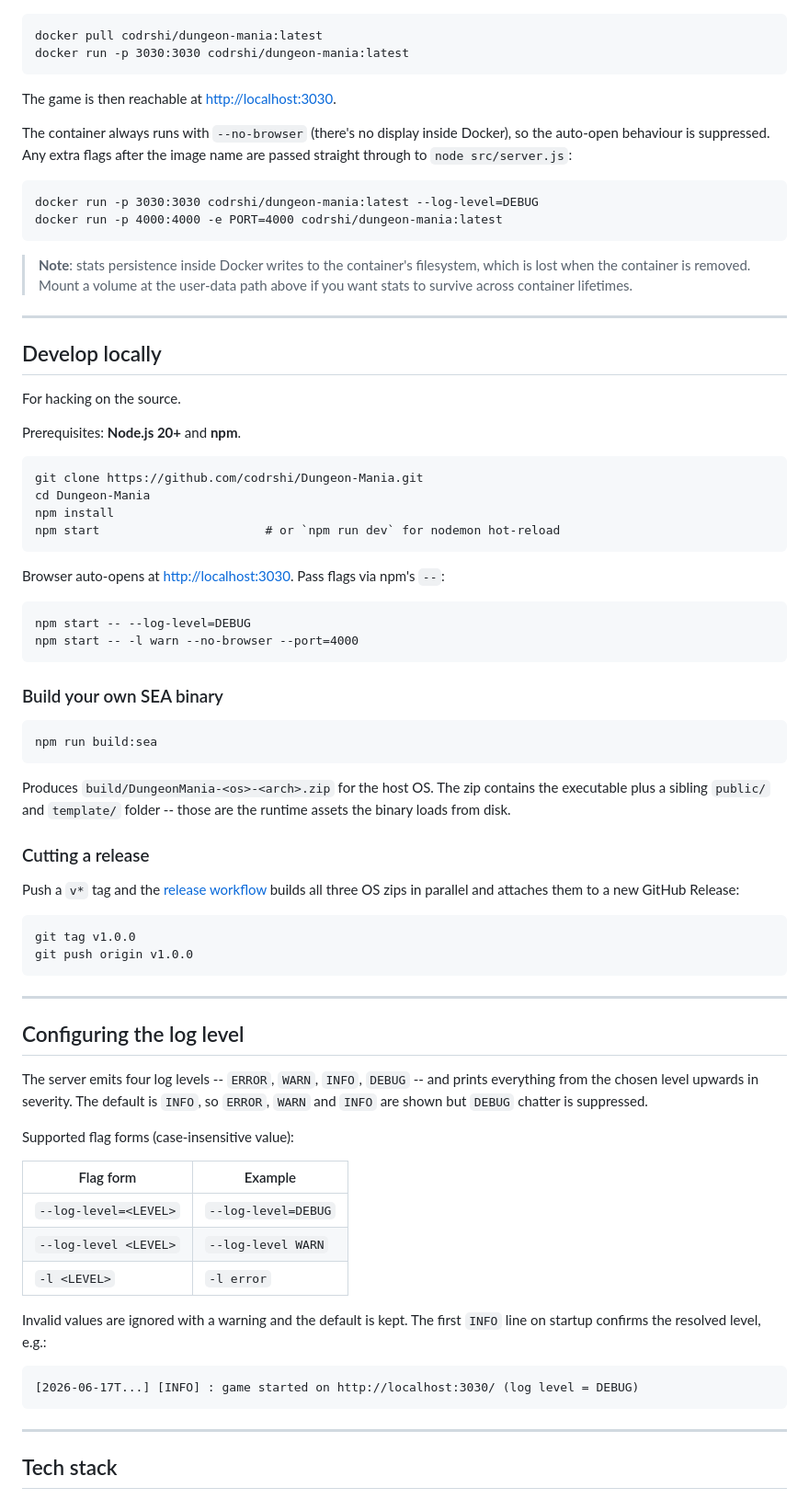
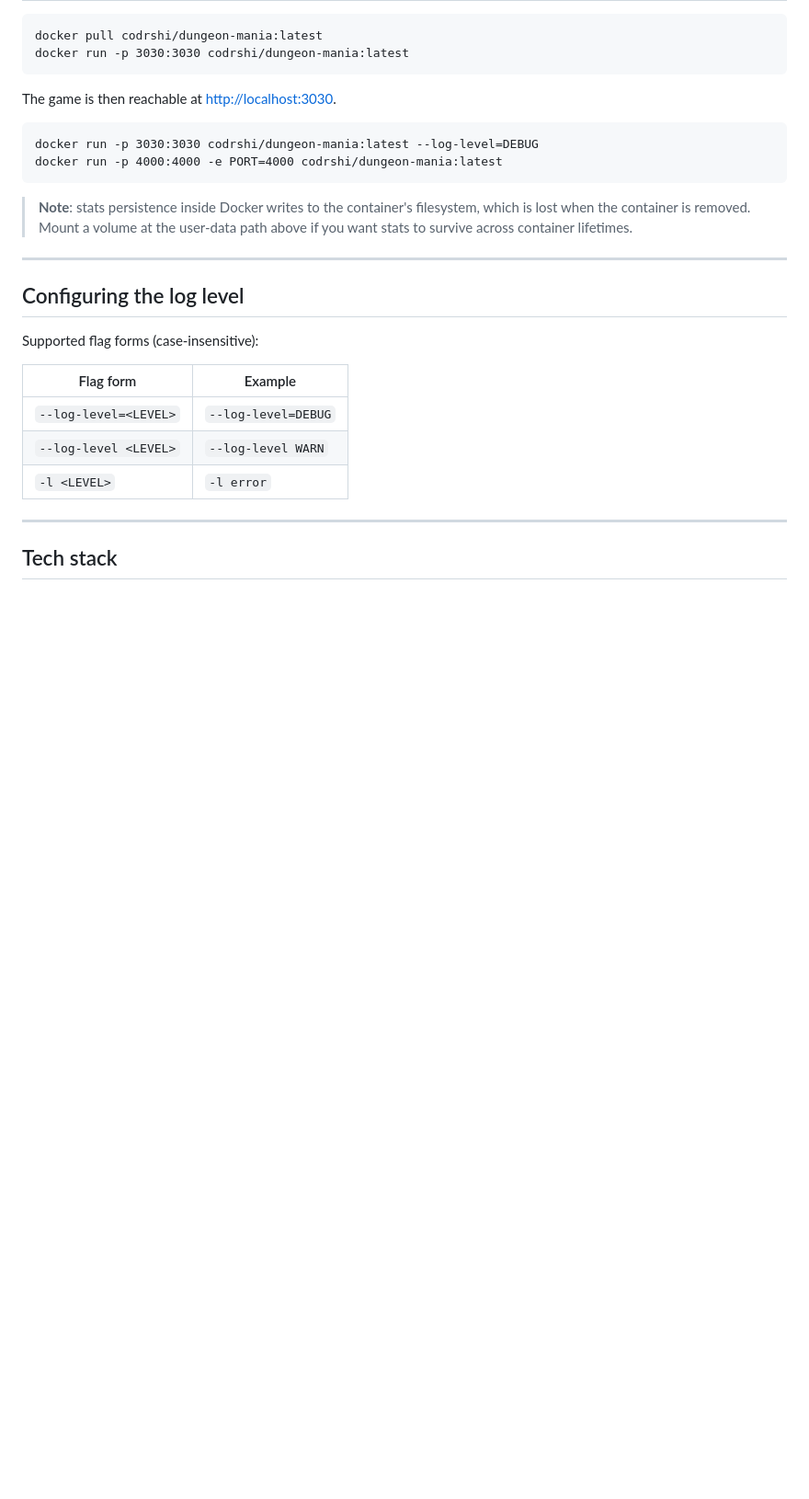
Before and after one commit to codrshi/Dungeon-Mania, a Markdown page: README.md, the part around one of its changes. Shown at 92% size. Rendered like a GitHub page; blank space fills up the shorter version.

````diff
--- a/README.md
+++ b/README.md
@@ -75,8 +63,6 @@ docker run -p 3030:3030 codrshi/dungeon-mania:latest
 ```
 
 The game is then reachable at <http://localhost:3030>.
-
-The container always runs with `--no-browser` (there's no display inside Docker), so the auto-open behaviour is suppressed. Any extra flags after the image name are passed straight through to `node src/server.js`:
 
 ```
 docker run -p 3030:3030 codrshi/dungeon-mania:latest --log-level=DEBUG
@@ -87,62 +73,15 @@ docker run -p 4000:4000 -e PORT=4000 codrshi/dungeon-mania:latest
 
 ---
 
-## Develop locally
-
-For hacking on the source.
-
-Prerequisites: **Node.js 20+** and **npm**.
-
-```
-git clone https://github.com/codrshi/Dungeon-Mania.git
-cd Dungeon-Mania
-npm install
-npm start                       # or `npm run dev` for nodemon hot-reload
-```
-
-Browser auto-opens at <http://localhost:3030>. Pass flags via npm's `--`:
-
-```
-npm start -- --log-level=DEBUG
-npm start -- -l warn --no-browser --port=4000
-```
-
-### Build your own SEA binary
-
-```
-npm run build:sea
-```
-
-Produces `build/DungeonMania-<os>-<arch>.zip` for the host OS. The zip contains the executable plus a sibling `public/` and `template/` folder -- those are the runtime assets the binary loads from disk.
-
-### Cutting a release
-
-Push a `v*` tag and the [release workflow](.github/workflows/release.yml) builds all three OS zips in parallel and attaches them to a new GitHub Release:
-
-```
-git tag v1.0.0
-git push origin v1.0.0
-```
-
----
-
 ## Configuring the log level
 
-The server emits four log levels -- `ERROR`, `WARN`, `INFO`, `DEBUG` -- and prints everything from the chosen level upwards in severity. The default is `INFO`, so `ERROR`, `WARN` and `INFO` are shown but `DEBUG` chatter is suppressed.
-
-Supported flag forms (case-insensitive value):
+Supported flag forms (case-insensitive):
 
 | Flag form | Example |
 |---|---|
 | `--log-level=<LEVEL>` | `--log-level=DEBUG` |
 | `--log-level <LEVEL>` | `--log-level WARN` |
 | `-l <LEVEL>` | `-l error` |
-
-Invalid values are ignored with a warning and the default is kept. The first `INFO` line on startup confirms the resolved level, e.g.:
-
-```
-[2026-06-17T...] [INFO] : game started on http://localhost:3030/ (log level = DEBUG)
-```
 
 ---
 
````
Also changed, not shown: other parts of README.md (+5 -24 lines).
